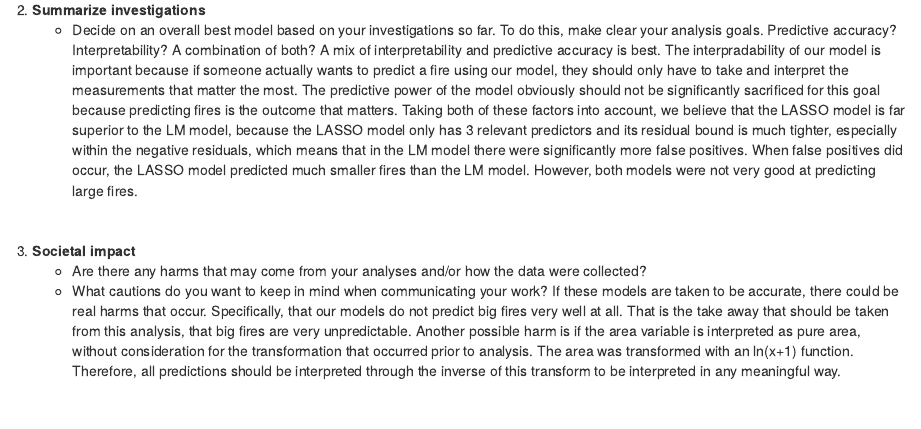
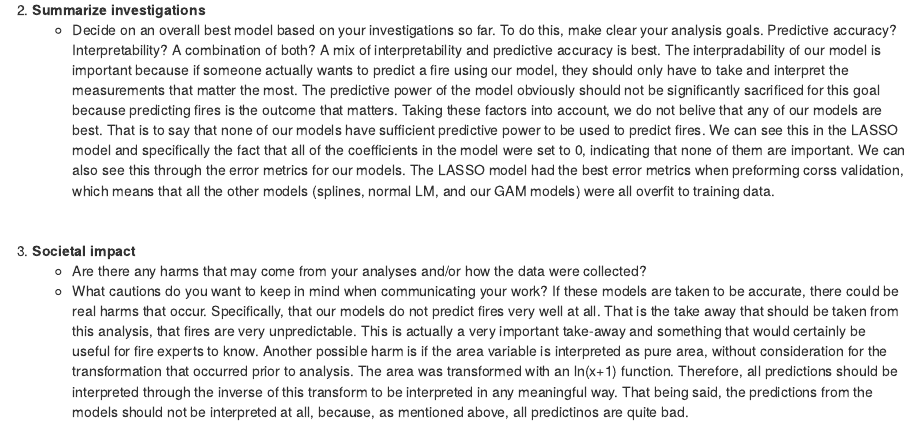
Before and after one commit to JeremyHub/stat_253_project_work, an R Markdown document (hw2.Rmd): the page in a window 1100 px wide, from 8420 px down. Rendered offline with R 4.5, knitr and Pandoc, with nearby package versions; some code elsewhere in the file could not run offline; common packages that the code uses without loading them are loaded.

Commit message:
Update hw2.Rmd

```diff
--- a/hw2.Rmd
+++ b/hw2.Rmd
@@ -326,7 +326,8 @@ gam_mod %>% pluck('fit') %>% plot( all.terms = TRUE, pages = 1)
 
 2. **Summarize investigations**
     - Decide on an overall best model based on your investigations so far. To do this, make clear your analysis goals. Predictive accuracy? Interpretability? A combination of both?
-  A mix of interpretability and predictive accuracy is best. The interpradability of our model is important because if someone actually wants to predict a fire using our model, they should only have to take and interpret the measurements that matter the most. The predictive power of the model obviously should not be significantly sacrificed for this goal because predicting fires is the outcome that matters. Taking both of these factors into account, we believe that the LASSO model is far superior to the LM model, because the LASSO model only has 3 relevant predictors and its residual bound is much tighter, especially within the negative residuals, which means that in the LM model there were significantly more false positives. When false positives did occur, the LASSO model predicted much smaller fires than the LM model. However, both models were not very good at predicting large fires.
+  A mix of interpretability and predictive accuracy is best. The interpradability of our model is important because if someone actually wants to predict a fire using our model, they should only have to take and interpret the measurements that matter the most. The predictive power of the model obviously should not be significantly sacrificed for this goal because predicting fires is the outcome that matters.
+  Taking these factors into account, we do not belive that any of our models are best. That is to say that none of our models have sufficient predictive power to be used to predict fires. We can see this in the LASSO model and specifically the fact that all of the coefficients in the model were set to 0, indicating that none of them are important. We can also see this through the error metrics for our models. The LASSO model had the best error metrics when preforming corss validation, which means that all the other models (splines, normal LM, and our GAM models) were all overfit to training data.
 
 
 <br>
@@ -334,5 +335,5 @@ gam_mod %>% pluck('fit') %>% plot( all.terms = TRUE, pages = 1)
 3. **Societal impact**
     - Are there any harms that may come from your analyses and/or how the data were collected?
     - What cautions do you want to keep in mind when communicating your work?
-  If these models are taken to be accurate, there could be real harms that occur. Specifically, that our models do not predict big fires very well at all. That is the take away that should be taken from this analysis, that big fires are very unpredictable.
-  Another possible harm is if the area variable is interpreted as pure area, without consideration for the transformation that occurred prior to analysis. The area was transformed with an ln(x+1) function. Therefore, all predictions should be interpreted through the inverse of this transform to be interpreted in any meaningful way.
+  If these models are taken to be accurate, there could be real harms that occur. Specifically, that our models do not predict fires very well at all. That is the take away that should be taken from this analysis, that fires are very unpredictable. This is actually a very important take-away and something that would certainly be useful for fire experts to know.
+  Another possible harm is if the area variable is interpreted as pure area, without consideration for the transformation that occurred prior to analysis. The area was transformed with an ln(x+1) function. Therefore, all predictions should be interpreted through the inverse of this transform to be interpreted in any meaningful way. That being said, the predictions from the models should not be interpreted at all, because, as mentioned above, all predictinos are quite bad.
```
